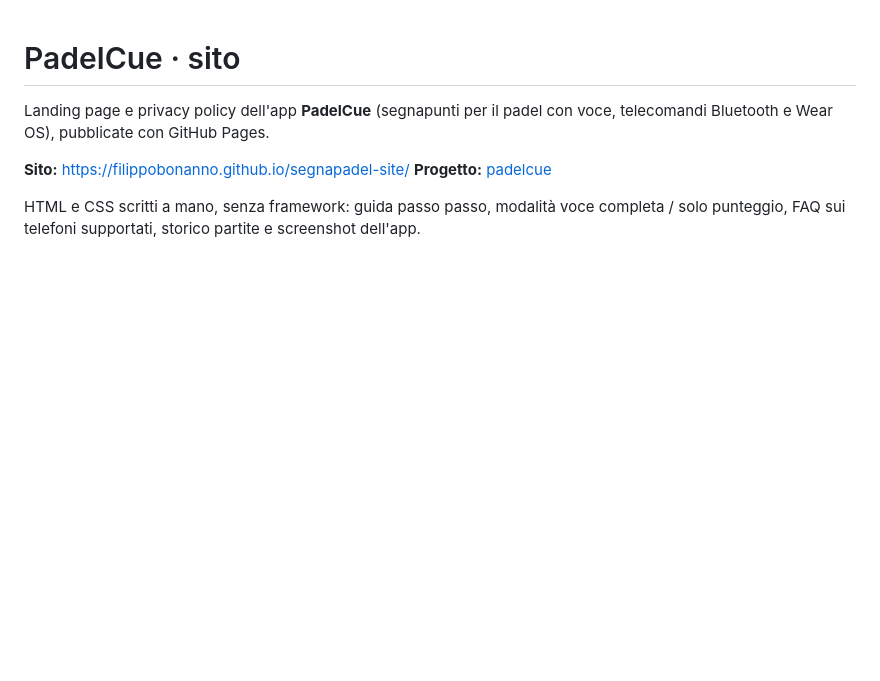
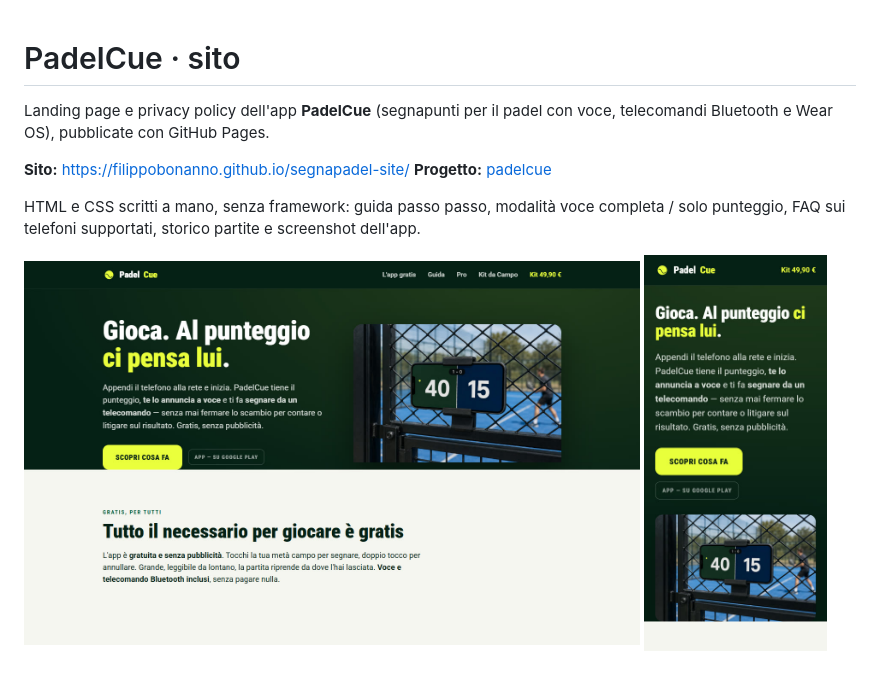
Before and after one commit to FilippoBonanno/segnapadel-site, a Markdown page: README.md, the part around the change. Drawn GitHub-style; pictures changed too: docs/screenshot/desktop.jpg (added), docs/screenshot/mobile.jpg (added); blank space fills up the shorter version.

Commit message:
Screenshot del sito desktop e mobile

```diff
--- a/README.md
+++ b/README.md
@@ -6,3 +6,8 @@ Landing page e privacy policy dell'app **PadelCue** (segnapunti per il padel con
 **Progetto:** [padelcue](https://github.com/FilippoBonanno/padelcue)
 
 HTML e CSS scritti a mano, senza framework: guida passo passo, modalità voce completa / solo punteggio, FAQ sui telefoni supportati, storico partite e screenshot dell'app.
+
+<p>
+  <img src="docs/screenshot/desktop.jpg" width="74%" alt="Sito PadelCue su desktop">
+  <img src="docs/screenshot/mobile.jpg" width="22%" alt="Sito PadelCue su telefono">
+</p>
```
